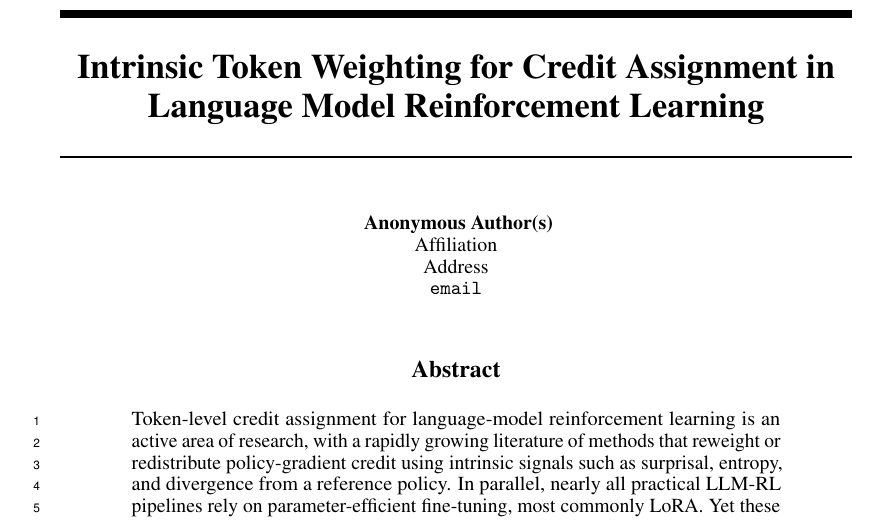
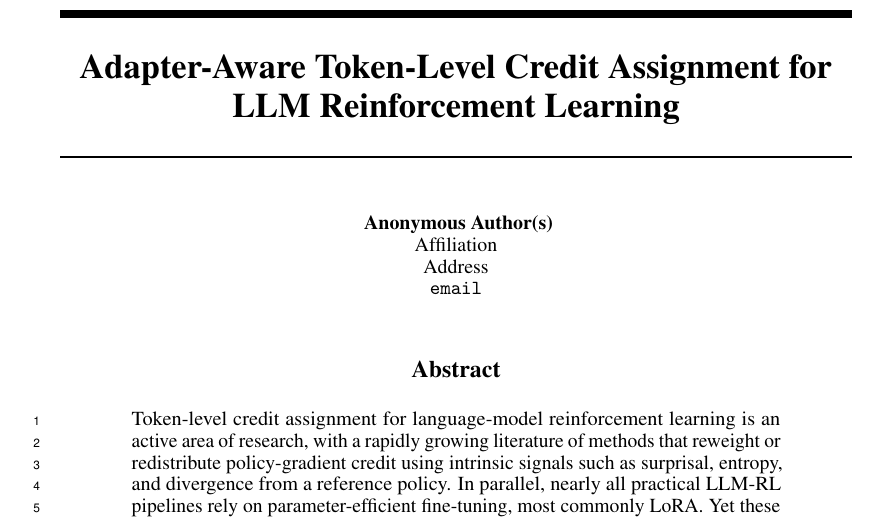
Before and after one commit to rodlaf/tokenweighting, a LaTeX paper (paper/neurips/main.tex): part of page 1 of 24, cut at the place of the change. Compiled offline with pdfLaTeX.

Commit message:
Update paper title for clarity and relevance in LLM reinforcement learning

```diff
--- a/paper/neurips/main.tex
+++ b/paper/neurips/main.tex
@@ -62,7 +62,7 @@
 % Note. For the workshop paper template, both \title{} and \workshoptitle{} are
 % required, with the former indicating the paper title shown in the title and the latter
 % indicating the workshop title displayed in the footnote.
-\title{Intrinsic Token Weighting for Credit Assignment in Language Model Reinforcement Learning}
+\title{Adapter-Aware Token-Level Credit Assignment for LLM Reinforcement Learning}
 
 
 % The \author macro works with any number of authors. There are two commands used to
```
Also changed, not shown: paper/neurips/main.pdf.
